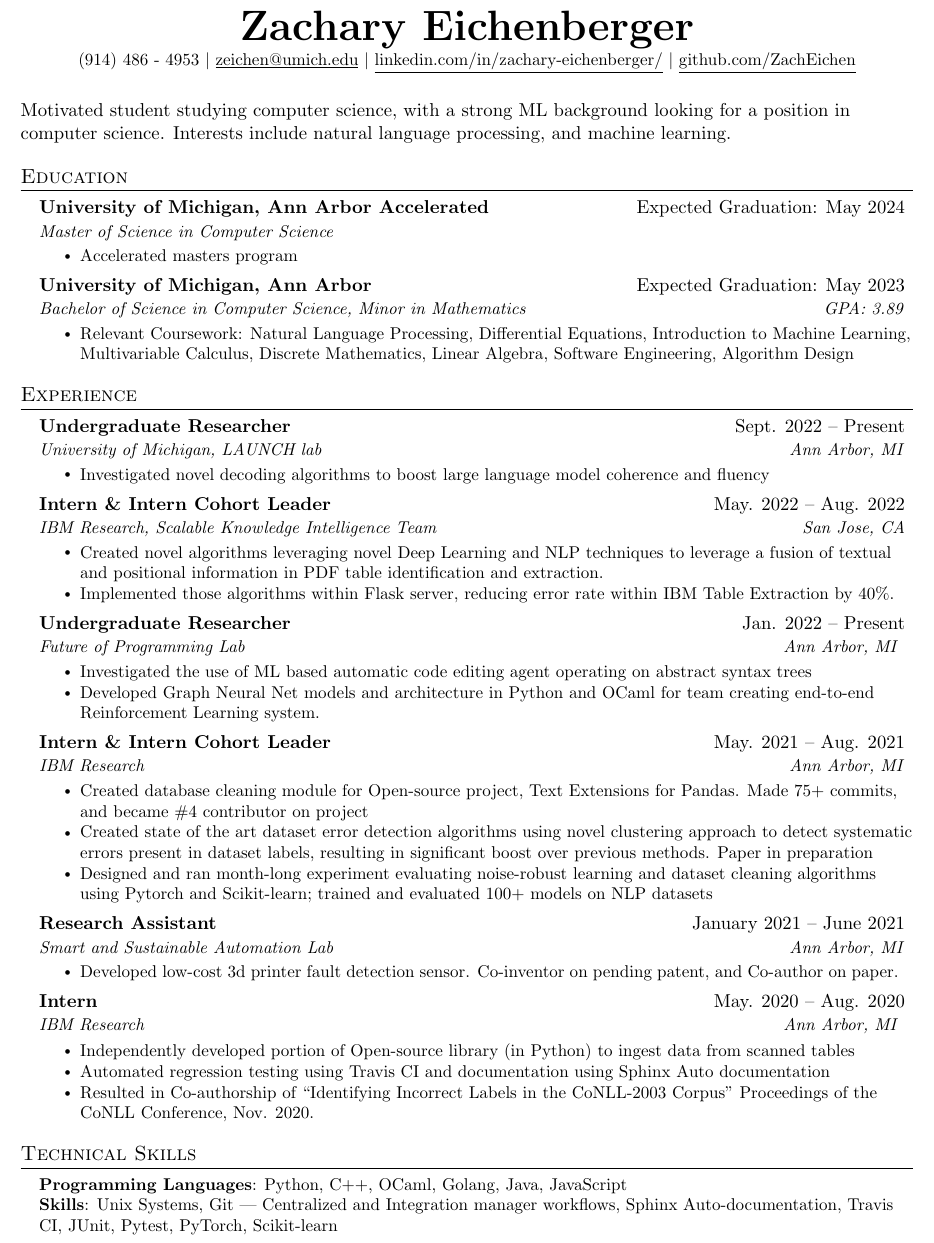
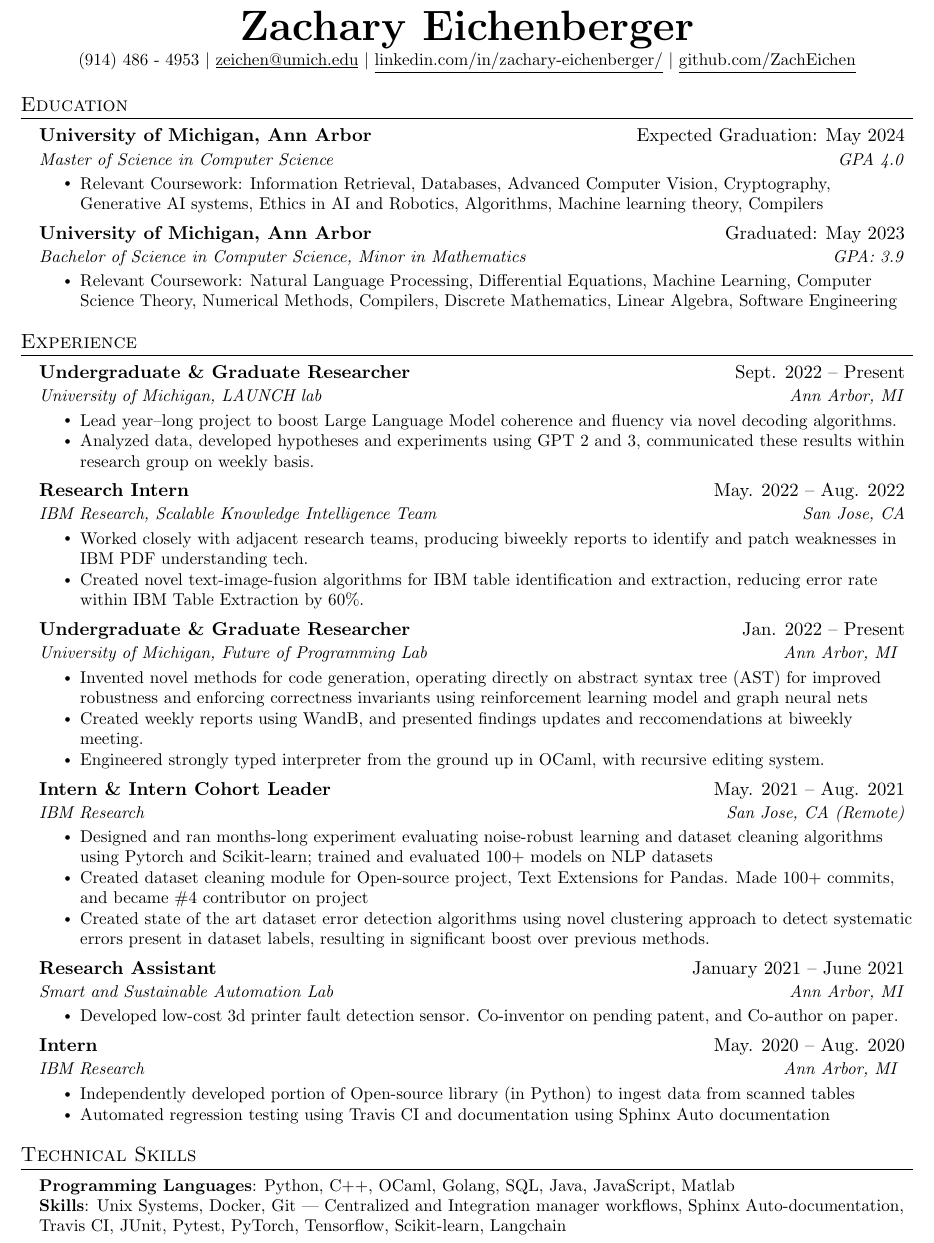
Before and after one commit to ZachEichen/Resume, a LaTeX document (main.tex): part of the page, cut so that both start at the same text. Compiled offline with pdfLaTeX.

Commit message:
update resume

```diff
--- a/main.tex
+++ b/main.tex
@@ -118,25 +118,25 @@
     \href{https://github.com/zacheichen}{\underline{github.com/ZachEichen}}
 \end{center}
 
-\vspace{.13in}
-Motivated student studying computer science, with a strong ML background looking for a position in computer science. Interests include natural language processing, and machine learning.
+% \vspace{.13in}
+% Motivated Masters student studying computer science, with a strong ML background looking for a position developing next generation ML systems. Interests include natural language processing, and machine learning.
 %-----------EDUCATION-----------
 \section{Education}
   \resumeSubHeadingListStart
       \resumeSubheading
-      {University of Michigan, Ann Arbor Accelerated }{Expected Graduation: May 2024}
-      {Master of Science in Computer Science }{   }
+      {University of Michigan, Ann Arbor}{Expected Graduation: May 2024}
+      {Master of Science in Computer Science }{GPA 4.0}
 
     \resumeItemListStart
-        \resumeItem{Accelerated masters program}
+        \resumeItem{Relevant Coursework: Information Retrieval, Databases, Advanced Computer Vision, Cryptography, Generative AI systems, Ethics in AI and Robotics, Algorithms, Machine learning theory, Compilers}
     \resumeItemListEnd
 
     \resumeSubheading
-      {University of Michigan, Ann Arbor}{Expected Graduation: May 2023}
-      {Bachelor of Science in Computer Science, Minor in Mathematics}{GPA: 3.89}
+      {University of Michigan, Ann Arbor}{Graduated: May 2023}
+      {Bachelor of Science in Computer Science, Minor in Mathematics}{GPA: 3.9}
 
     \resumeItemListStart
-        \resumeItem{Relevant Coursework: Natural Language Processing, Differential Equations, Introduction to Machine Learning, Multivariable Calculus, Discrete Mathematics, Linear Algebra, Software Engineering, Algorithm Design}
+        \resumeItem{Relevant Coursework: Natural Language Processing, Differential Equations, Machine Learning, Computer Science Theory, Numerical Methods, Compilers, Discrete Mathematics, Linear Algebra, Software Engineering}
     \resumeItemListEnd
   \resumeSubHeadingListEnd
 
@@ -157,37 +157,57 @@ Motivated student studying computer science, with a strong ML background looking
 %-------------------------------------------
 
     \resumeSubheading
-    {Undergraduate Researcher}
+    {Undergraduate \& Graduate Researcher}
      {Sept. 2022 -- Present}
      {University of Michigan, LAUNCH lab}
      {Ann Arbor, MI}
 
     \resumeItemListStart
-    \resumeItem{Investigated novel decoding algorithms to boost large language model coherence and fluency}
+    \resumeItem{Lead year–long project to boost Large Language Model coherence and fluency via novel decoding algorithms.}
+    \resumeItem{Analyzed data, developed hypotheses and experiments using GPT 2 and 3, communicated these results within research group on weekly basis. }
+
+    % Produced weekly report with updates on experiments to wor
     \resumeItemListEnd
 
+%%%%
+%%%%  Tie what I did to impact
+%%%%    - Drop zipper types
+%%%%    - drop purpousse stmt
+%%%%    - Move towards
+%%%%    - Impact statements / who I worked with
 
     \resumeSubheading
-    {Intern \& Intern Cohort Leader}
+    {Research Intern }
      {May. 2022 -- Aug. 2022}
      {IBM Research, Scalable Knowledge Intelligence Team}
      {San Jose, CA}
 
     \resumeItemListStart
-    \resumeItem{Created novel algorithms leveraging novel Deep Learning and NLP techniques to leverage a fusion of textual and positional information in PDF table identification and extraction.}
-    \resumeItem{Implemented those algorithms within Flask server, reducing error rate within IBM Table Extraction by 40\%.}
+    \resumeItem{
+    Worked closely with adjacent research teams, producing biweekly reports to identify and patch weaknesses in IBM PDF understanding tech. }
+    \resumeItem{Created novel text-image-fusion algorithms for IBM table identification and extraction, reducing error rate within IBM Table Extraction by 60\%.}
     \resumeItemListEnd
 
     \resumeSubheading
-    {Undergraduate Researcher}
+    {Undergraduate \& Graduate Researcher}
      {Jan. 2022 -- Present}
-     {Future of Programming Lab}
+     {University of Michigan, Future of Programming Lab}
      {Ann Arbor, MI }
 
     \resumeItemListStart
-        % \resumeItem{Created Reinforcement Learning agent for automatic code development by operating directly on abstract syntax tree}
-        \resumeItem{Investigated the use of ML based automatic code editing agent operating on abstract syntax trees}
-        \resumeItem{Developed Graph Neural Net models and architecture in Python and OCaml for team creating end-to-end Reinforcement Learning system.}
+        \resumeItem{
+Invented novel methods for code generation, operating directly on abstract syntax tree (AST) for improved robustness and enforcing correctness invariants using reinforcement learning model and graph neural nets
+            }
+        \resumeItem{
+Created weekly reports using WandB, and presented findings updates and reccomendations at biweekly meeting.
+        }
+        % \resumeItem{Created reinforcement learning (RL) model using graph neural net (GNN) for efficient automatic code generation and editing, operating on abstract syntax tree.}
+        % \resumeItem{Investigated the use of ML based automatic code editing agent operating on abstract syntax trees}
+       % \resumeItem{Developed Graph Neural Net models and architecture in Python for Reinforcement Learning.}
+       \resumeItem{Engineered strongly typed interpreter from the ground up in OCaml, with recursive editing system.}
+        % \resumeItem{Paper in preparation.}
+        % \resumeItem{Investigated the use of ML based automatic code editing agent operating on abstract syntax trees}
+
         % \resumeItem{Developed infrastructure to create, parse, and evaluate novel programming language based on Hazel}
     \resumeItemListEnd
 
@@ -195,12 +215,13 @@ Motivated student studying computer science, with a strong ML background looking
     {Intern \& Intern Cohort Leader}
      {May. 2021 -- Aug. 2021}
      {IBM Research}
-     {Ann Arbor, MI}
+     {San Jose, CA (Remote)}
 
     \resumeItemListStart
-        \resumeItem{Created database cleaning module for Open-source project, Text Extensions for Pandas. Made 75+ commits, and became \#4 contributor on project}
-        \resumeItem{Created state of the art dataset error detection algorithms using novel clustering approach to detect systematic errors present in dataset labels, resulting in significant boost over previous methods. Paper in preparation}
-        \resumeItem{Designed and ran month-long experiment evaluating noise-robust learning and dataset cleaning algorithms using Pytorch and Scikit-learn; trained and evaluated 100+ models on NLP datasets}
+        \resumeItem{Designed and ran months-long experiment evaluating noise-robust learning and dataset cleaning algorithms using Pytorch and Scikit-learn; trained and evaluated 100+ models on NLP datasets}
+        \resumeItem{Created dataset cleaning module for Open-source project, Text Extensions for Pandas. Made 100+ commits, and became \#4 contributor on project}
+        \resumeItem{Created state of the art dataset error detection algorithms using novel clustering approach to detect systematic errors present in dataset labels, resulting in significant boost over previous methods.}
+        % \resumeItem{ Organized biweekly intern events to increase team cohesion,  }
 
     \resumeItemListEnd
 
@@ -232,7 +253,7 @@ Motivated student studying computer science, with a strong ML background looking
     \resumeItemListStart
         \resumeItem{Independently developed portion of Open-source library (in Python) to ingest data from scanned tables}
         \resumeItem{Automated regression testing using Travis CI and documentation using Sphinx Auto documentation}
-        \resumeItem{Resulted in Co-authorship of “Identifying Incorrect Labels in the CoNLL-2003 Corpus” Proceedings of the CoNLL Conference, Nov. 2020. }
+        % \resumeItem{Resulted in Co-authorship of “Identifying Incorrect Labels in the CoNLL-2003 Corpus” Proceedings of the CoNLL Conference, Nov. 2020. }
     \resumeItemListEnd
 
 
@@ -257,8 +278,8 @@ Motivated student studying computer science, with a strong ML background looking
 \section{Technical Skills}
  \begin{itemize}[leftmargin=0.15in, label={}]
     \small{\item{
-     \textbf{Programming Languages}{:    Python, C++, OCaml, Golang, Java, JavaScript} \\
-     \textbf{Skills}{: Unix Systems, Git — Centralized and Integration manager workflows, Sphinx Auto-documentation, Travis CI, JUnit, Pytest, PyTorch, Scikit-learn } \\
+     \textbf{Programming Languages}{:    Python, C++, OCaml, Golang, SQL, Java, JavaScript, Matlab} \\
+     \textbf{Skills}{: Unix Systems, Docker, Git — Centralized and Integration manager workflows, Sphinx Auto-documentation, Travis CI, JUnit, Pytest, PyTorch, Tensorflow, Scikit-learn, Langchain} \\
     % \textbf{Languages}{: Bilingual proficiency in French} \\
 
     }}
```
Also changed, not shown: main.pdf, main.tex (2 more changed lines).
